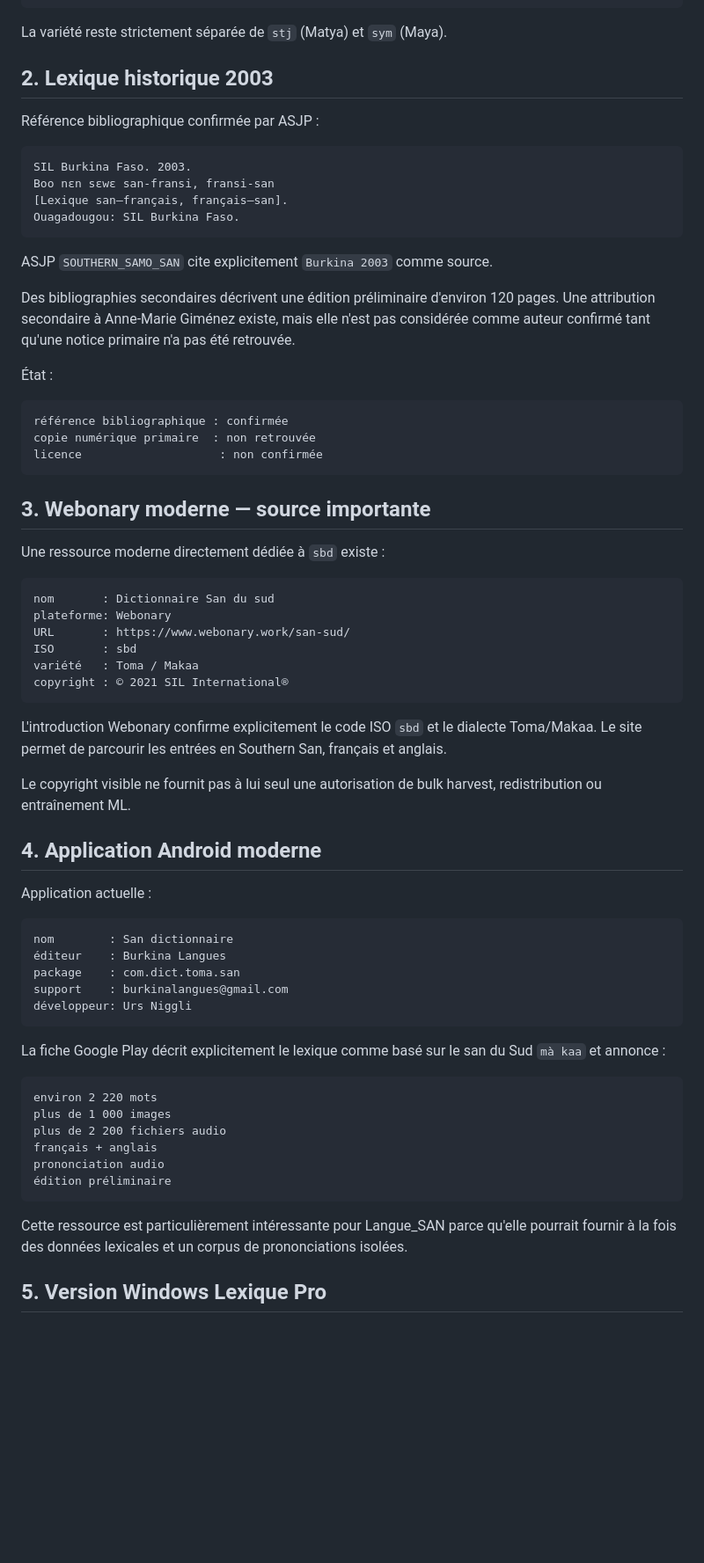
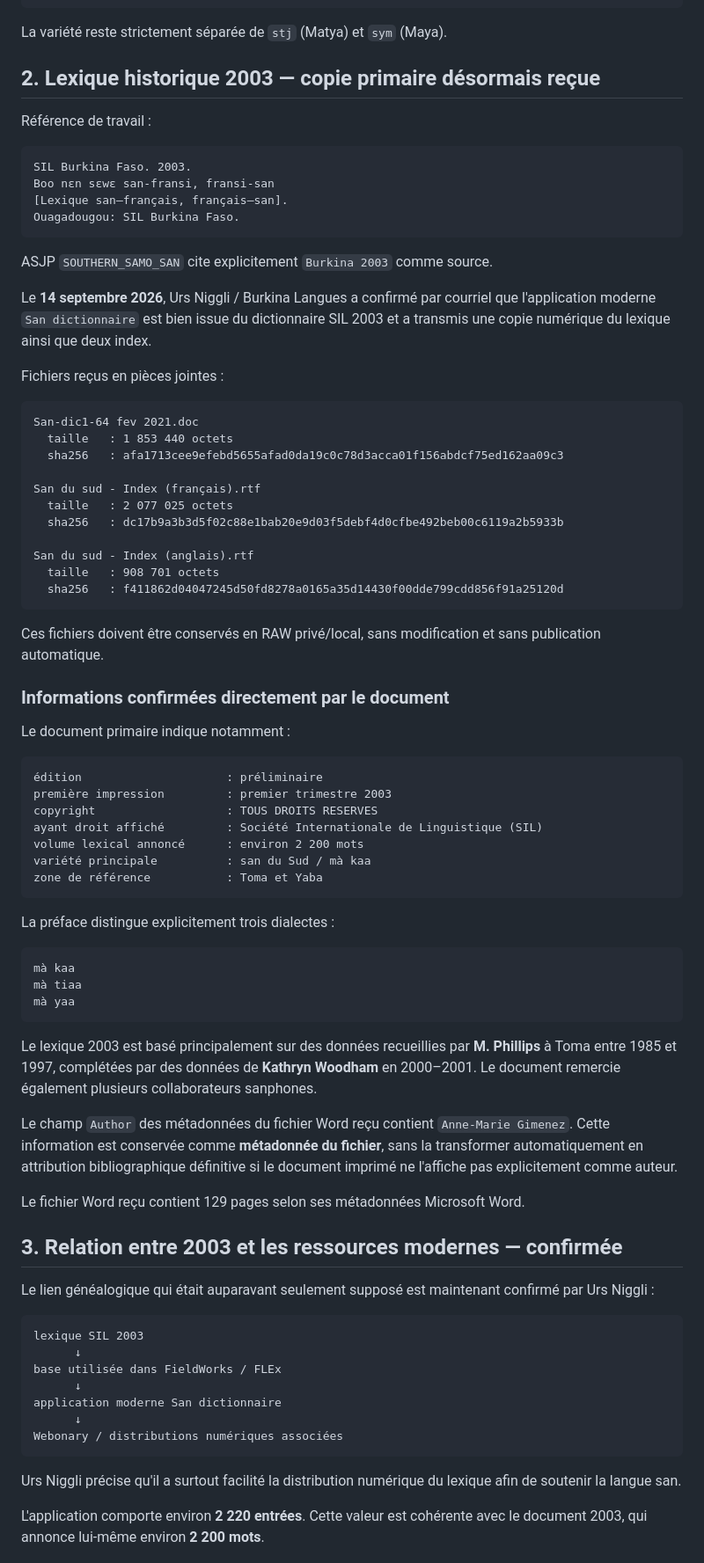
Before and after one commit to KGS-L/langue-san, a Markdown page: tools/data_ingestion/MAKA_LEXICON_RECON.md, the part around one of its changes. Shown at 88% size. Rendered like a GitHub page; blank space fills up the shorter version.

````diff
--- a/tools/data_ingestion/MAKA_LEXICON_RECON.md
+++ b/tools/data_ingestion/MAKA_LEXICON_RECON.md
@@ -13,9 +13,9 @@ dialecte      : Toma / Makaa / Nyaana
 
 La variété reste strictement séparée de `stj` (Matya) et `sym` (Maya).
 
-## 2. Lexique historique 2003
+## 2. Lexique historique 2003 — copie primaire désormais reçue
 
-Référence bibliographique confirmée par ASJP :
+Référence de travail :
 
 ```text
 SIL Burkina Faso. 2003.
@@ -26,57 +26,69 @@ Ouagadougou: SIL Burkina Faso.
 
 ASJP `SOUTHERN_SAMO_SAN` cite explicitement `Burkina 2003` comme source.
 
-Des bibliographies secondaires décrivent une édition préliminaire d'environ 120 pages. Une attribution secondaire à Anne-Marie Giménez existe, mais elle n'est pas considérée comme auteur confirmé tant qu'une notice primaire n'a pas été retrouvée.
+Le **14 septembre 2026**, Urs Niggli / Burkina Langues a confirmé par courriel que l'application moderne `San dictionnaire` est bien issue du dictionnaire SIL 2003 et a transmis une copie numérique du lexique ainsi que deux index.
 
-État :
+Fichiers reçus en pièces jointes :
 
 ```text
-référence bibliographique : confirmée
-copie numérique primaire  : non retrouvée
-licence                    : non confirmée
+San-dic1-64 fev 2021.doc
+  taille   : 1 853 440 octets
+  sha256   : afa1713cee9efebd5655afad0da19c0c78d3acca01f156abdcf75ed162aa09c3
+
+San du sud - Index (français).rtf
+  taille   : 2 077 025 octets
+  sha256   : dc17b9a3b3d5f02c88e1bab20e9d03f5debf4d0cfbe492beb00c6119a2b5933b
+
+San du sud - Index (anglais).rtf
+  taille   : 908 701 octets
+  sha256   : f411862d04047245d50fd8278a0165a35d14430f00dde799cdd856f91a25120d
 ```
 
-## 3. Webonary moderne — source importante
+Ces fichiers doivent être conservés en RAW privé/local, sans modification et sans publication automatique.
 
-Une ressource moderne directement dédiée à `sbd` existe :
+### Informations confirmées directement par le document
+
+Le document primaire indique notamment :
 
 ```text
-nom       : Dictionnaire San du sud
-plateforme: Webonary
-URL       : https://www.webonary.work/san-sud/
-ISO       : sbd
-variété   : Toma / Makaa
-copyright : © 2021 SIL International®
+édition                     : préliminaire
+première impression         : premier trimestre 2003
+copyright                   : TOUS DROITS RESERVES
+ayant droit affiché         : Société Internationale de Linguistique (SIL)
+volume lexical annoncé      : environ 2 200 mots
+variété principale          : san du Sud / mà kaa
+zone de référence           : Toma et Yaba
 ```
 
-L'introduction Webonary confirme explicitement le code ISO `sbd` et le dialecte Toma/Makaa. Le site permet de parcourir les entrées en Southern San, français et anglais.
-
-Le copyright visible ne fournit pas à lui seul une autorisation de bulk harvest, redistribution ou entraînement ML.
-
-## 4. Application Android moderne
-
-Application actuelle :
+La préface distingue explicitement trois dialectes :
 
 ```text
-nom        : San dictionnaire
-éditeur    : Burkina Langues
-package    : com.dict.toma.san
-support    : burkinalangues@gmail.com
-développeur: Urs Niggli
+mà kaa
+mà tiaa
+mà yaa
 ```
 
-La fiche Google Play décrit explicitement le lexique comme basé sur le san du Sud `mà kaa` et annonce :
+Le lexique 2003 est basé principalement sur des données recueillies par **M. Phillips** à Toma entre 1985 et 1997, complétées par des données de **Kathryn Woodham** en 2000–2001. Le document remercie également plusieurs collaborateurs sanphones.
+
+Le champ `Author` des métadonnées du fichier Word reçu contient `Anne-Marie Gimenez`. Cette information est conservée comme **métadonnée du fichier**, sans la transformer automatiquement en attribution bibliographique définitive si le document imprimé ne l'affiche pas explicitement comme auteur.
+
+Le fichier Word reçu contient 129 pages selon ses métadonnées Microsoft Word.
+
+## 3. Relation entre 2003 et les ressources modernes — confirmée
+
+Le lien généalogique qui était auparavant seulement supposé est maintenant confirmé par Urs Niggli :
 
 ```text
-environ 2 220 mots
-plus de 1 000 images
-plus de 2 200 fichiers audio
-français + anglais
-prononciation audio
-édition préliminaire
+lexique SIL 2003
+      ↓
+base utilisée dans FieldWorks / FLEx
+      ↓
+application moderne San dictionnaire
+      ↓
+Webonary / distributions numériques associées
 ```
 
-Cette ressource est particulièrement intéressante pour Langue_SAN parce qu'elle pourrait fournir à la fois des données lexicales et un corpus de prononciations isolées.
+Urs Niggli précise qu'il a surtout facilité la distribution numérique du lexique afin de soutenir la langue san.
 
-## 5. Version Windows Lexique Pro
+L'application comporte environ **2 220 entrées**. Cette valeur est cohérente avec le document 2003, qui annonce lui-même environ **2 200 mots**.
 
````
Also changed, not shown: other parts of tools/data_ingestion/MAKA_LEXICON_RECON.md (+83 -93 lines).
